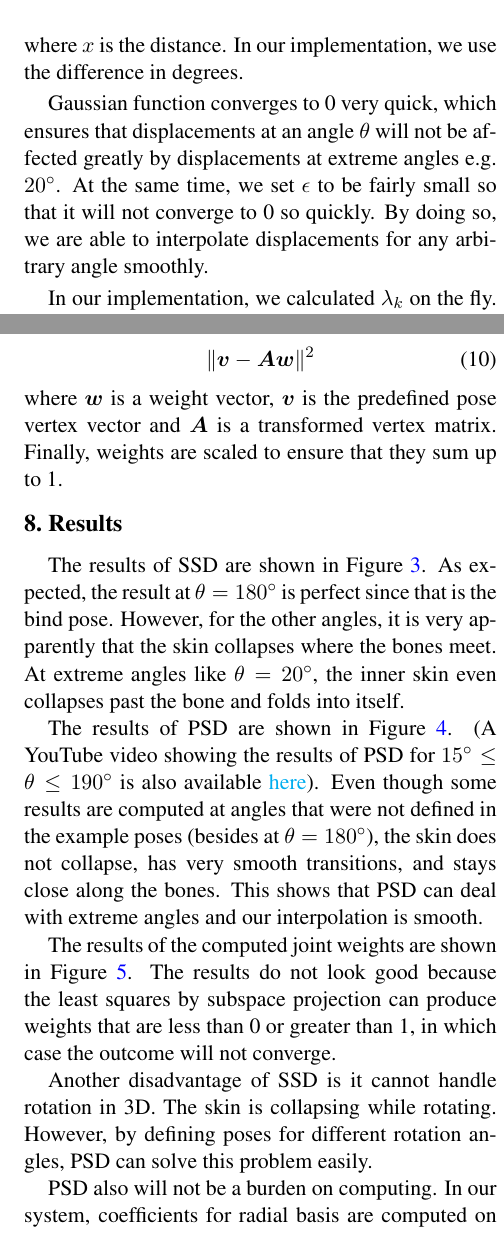
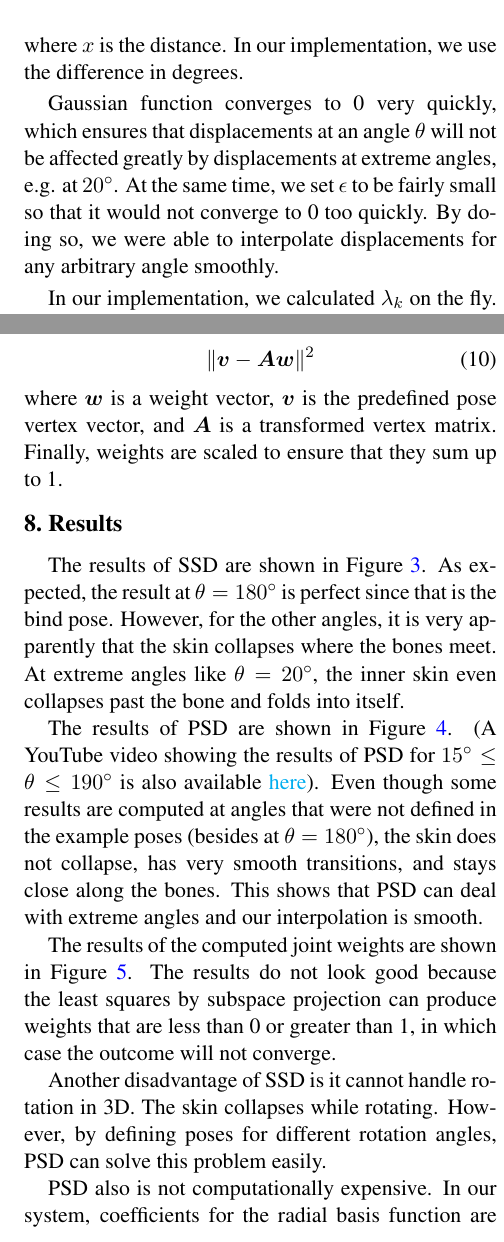
Before and after one commit to 1p1pd/6.837_project, a LaTeX paper (report/6837report.tex): two parts of the columns of pages 3 and 4 of 5, joined at a grey line, cut so that both start at the same text. Compiled offline with pdfLaTeX.

Commit message:
minor final changes

```diff
--- a/report/6837report.tex
+++ b/report/6837report.tex
@@ -144,7 +144,7 @@ We use Gaussian radial basis function as following
 \begin{align} \phi(x) = e^{-(\epsilon x)^2} \end{align}
 where $x$ is the distance. In our implementation, we use the difference in degrees.
 
-Gaussian function converges to 0 very quick, which ensures that displacements at an angle $\theta$ will not be affected greatly by displacements at extreme angles e.g. $20^{\circ}$. At the same time, we set $\epsilon$ to be fairly small so that it will not converge to 0 so quickly. By doing so, we are able to interpolate displacements for any arbitrary angle smoothly.
+Gaussian function converges to 0 very quickly, which ensures that displacements at an angle $\theta$ will not be affected greatly by displacements at extreme angles, e.g. at $20^{\circ}$. At the same time, we set $\epsilon$ to be fairly small so that it would not converge to 0 too quickly. By doing so, we were able to interpolate displacements for any arbitrary angle smoothly.
 
 In our implementation, we calculated $\lambda_k$ on the fly. This is done by solving a linear system
 \begin{equation}
@@ -169,7 +169,7 @@ where $v_j$is $v_0$ transformed by $T_j$. We can minimize the error $e_k$ using
 \begin{equation}
 	\Arrowvert\boldsymbol{v}-\boldsymbol{Aw}\Arrowvert^2
 \end{equation}
-where $\boldsymbol{w}$ is a weight vector, $\boldsymbol{v}$ is the predefined pose vertex vector and $\boldsymbol{A}$ is a transformed vertex matrix. Finally, weights are scaled to ensure that they sum up to 1.
+where $\boldsymbol{w}$ is a weight vector, $\boldsymbol{v}$ is the predefined pose vertex vector, and $\boldsymbol{A}$ is a transformed vertex matrix. Finally, weights are scaled to ensure that they sum up to 1.
 
 %------------------------------------------------------------------------
 \section{Results}
@@ -180,9 +180,9 @@ The results of PSD are shown in Figure \ref{psd_r}. (A YouTube video showing the
 
 The results of the computed joint weights are shown in Figure \ref{com_w}. The results do not look good because the least squares by subspace projection can produce weights that are less than 0 or greater than 1, in which case the outcome will not converge.
 
-Another disadvantage of SSD is it cannot handle rotation in 3D. The skin is collapsing while rotating. However, by defining poses for different rotation angles, PSD can solve this problem easily.
+Another disadvantage of SSD is it cannot handle rotation in 3D. The skin collapses while rotating. However, by defining poses for different rotation angles, PSD can solve this problem easily.
 
-PSD also will not be a burden on computing. In our system, coefficients for radial basis are computed on the fly while it only takes $20\%$ more time than SSD. Lewis \cite{rhee2006real} tried to do real-time PSD for large meshed on GPU, which makes it even faster.
+PSD also is not computationally expensive. In our system, coefficients for the radial basis function are computed on the fly while it only takes $20\%$ more time than SSD. Lewis \cite{rhee2006real} tried to do real-time PSD for large meshed on GPU, which makes it even faster.
 
 \begin{figure}[t]
 \begin{center}
@@ -199,9 +199,9 @@ PSD also will not be a burden on computing. In our system, coefficients for radi
 
 We were able to show the shortcomings of SSD at sharp angles and also demonstrate that, with appropriately defined example poses and appropriately chosen parameters for the radial basis function, PSD can fix those issues and produce smooth skinning.
 
-In our simple two-bone system there are only 1 DOF so that we cannot implement WPSD \cite{kurihara2004modeling}. We can expand our system to 3D and add more DOFs. Then we can try to interpolate facial expression or to skin more arbitrary poses for animals.
+In our simple two-bone system there was only one degree of freedom (DOF) so we could not implement WPSD \cite{kurihara2004modeling}. We can expand our system to 3D and add more DOFs. Then we can try to interpolate facial expression or to skin more arbitrary poses for characters.
 
-We should also try the non-negative least square (NNLS) method instead of subspace projection, which may produce converged SSD and WPSD outcome.
+We could also try to implement the non-negative least square (NNLS) method instead of subspace projection, which may produce converged SSD and WPSD outcome.
 
 PSD unifies two techniques that have been common in computer graphics. It uses a relatively simple algorithm and can handle a wide variety of deformations from a simple elbow in our example to secondary animation. The setup cost of the algorithm is insignificant, and the synthesis cost is only slightly more than that of shape interpolation.
 
```
Also changed, not shown: report/6837report.pdf, report/6837report.tex (14 more changed lines).
